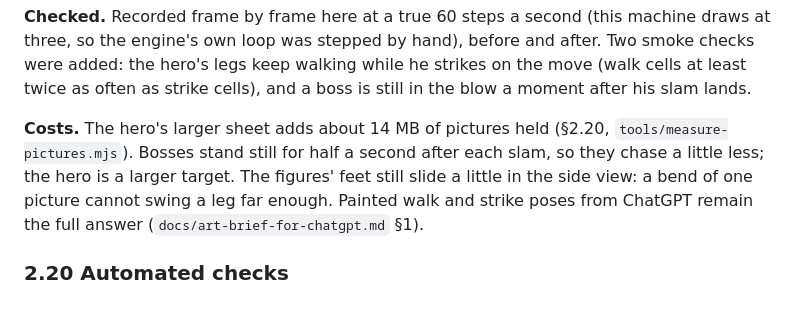
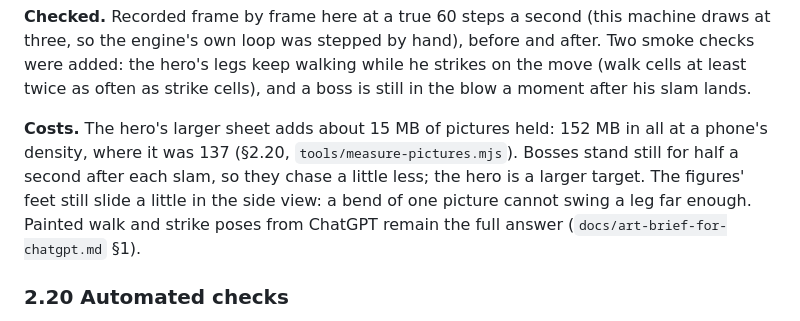
Before and after one commit to venugopal-jaquen/Tantra, a Markdown page: docs/requirements.md, the part around the change. GitHub-like rendering.

```diff
--- a/docs/requirements.md
+++ b/docs/requirements.md
@@ -1140,7 +1140,7 @@ And in code: each figure starts on a foot of its own (a swarm marched in step),
 
 **Checked.** Recorded frame by frame here at a true 60 steps a second (this machine draws at three, so the engine's own loop was stepped by hand), before and after. Two smoke checks were added: the hero's legs keep walking while he strikes on the move (walk cells at least twice as often as strike cells), and a boss is still in the blow a moment after his slam lands.
 
-**Costs.** The hero's larger sheet adds about 14 MB of pictures held (§2.20, `tools/measure-pictures.mjs`). Bosses stand still for half a second after each slam, so they chase a little less; the hero is a larger target. The figures' feet still slide a little in the side view: a bend of one picture cannot swing a leg far enough. Painted walk and strike poses from ChatGPT remain the full answer (`docs/art-brief-for-chatgpt.md` §1).
+**Costs.** The hero's larger sheet adds about 15 MB of pictures held: 152 MB in all at a phone's density, where it was 137 (§2.20, `tools/measure-pictures.mjs`). Bosses stand still for half a second after each slam, so they chase a little less; the hero is a larger target. The figures' feet still slide a little in the side view: a bend of one picture cannot swing a leg far enough. Painted walk and strike poses from ChatGPT remain the full answer (`docs/art-brief-for-chatgpt.md` §1).
 
 ### 2.20 Automated checks
 - **`tools/playtest-bot.js`** plays complete runs with game logic only (about 80x real time) and records per-sector balance figures, errors and leaked objects (§2.14). Since 2026-10-10 a profile can name a `style`, a player who does not play (§2.36), and **`tools/lazy-players.mjs`** runs those beside the one that does.
```
Also changed, not shown: docs/design-document.md (+1 -1 lines).
